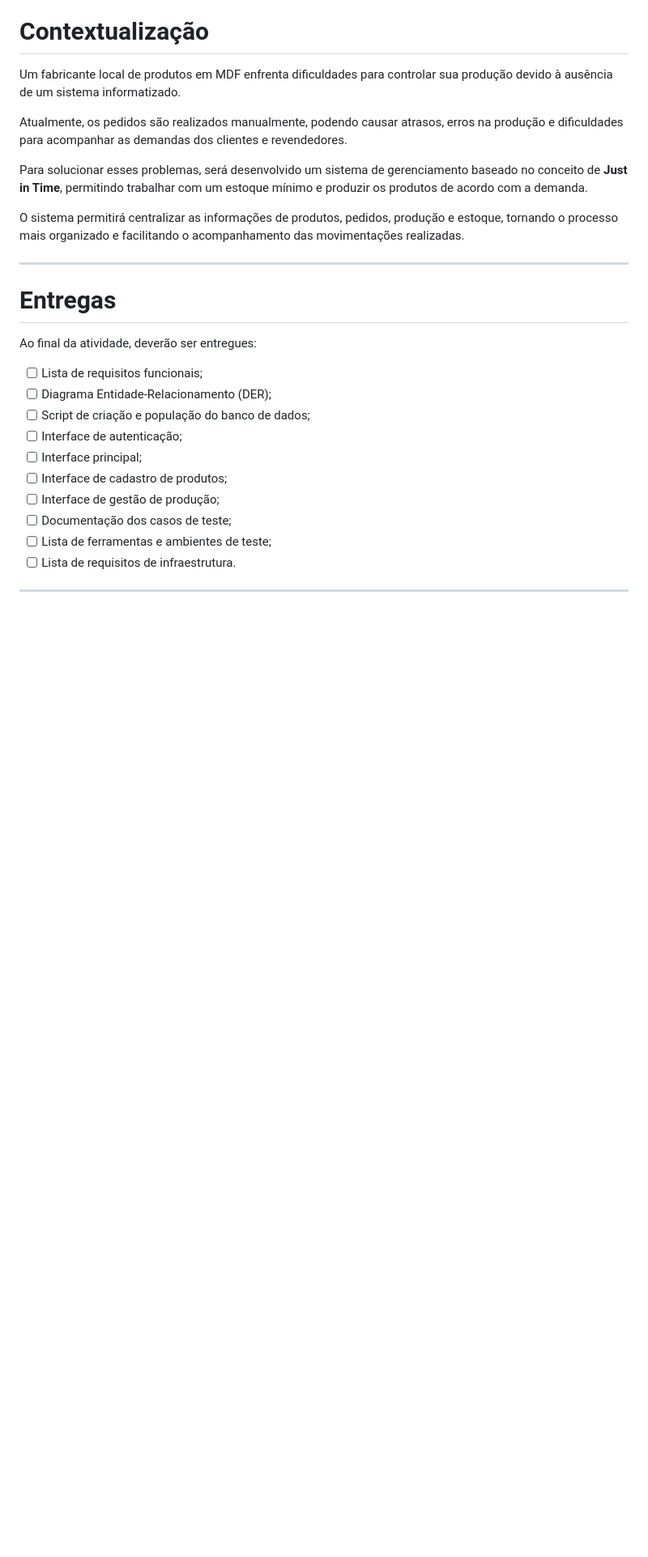
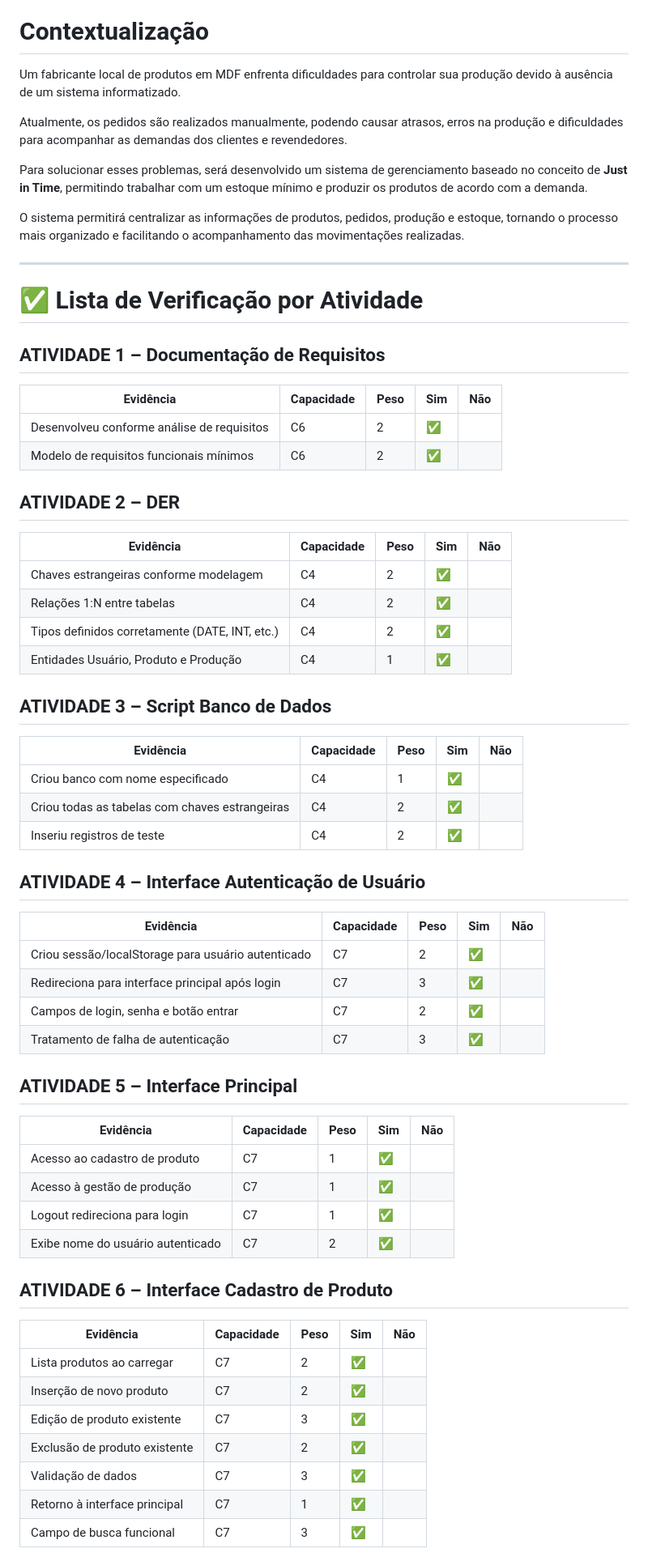
Before and after one commit to GabriellyPiffer/just_in_time_01_2026, a Markdown page: README.md, the part around one of its changes. Shown at 81% size. Rendered like a GitHub page; blank space fills up the shorter version.

Commit message:
Revise README for improved documentation organization
Updated README to enhance documentation structure and clarity.

```diff
--- a/README.md
+++ b/README.md
@@ -254,19 +198,53 @@ O sistema permitirá centralizar as informações de produtos, pedidos, produç
 
 ---
 
-#  Entregas
+# ✅ Lista de Verificação por Atividade
 
-Ao final da atividade, deverão ser entregues:
+## ATIVIDADE 1 – Documentação de Requisitos
+| Evidência | Capacidade | Peso | Sim | Não |
+|-----------|------------|------|-----|-----|
+| Desenvolveu conforme análise de requisitos | C6 | 2 | ✅ |  |
+| Modelo de requisitos funcionais mínimos | C6 | 2 | ✅ |  |
 
-- [ ] Lista de requisitos funcionais;
-- [ ] Diagrama Entidade-Relacionamento (DER);
-- [ ] Script de criação e população do banco de dados;
-- [ ] Interface de autenticação;
-- [ ] Interface principal;
-- [ ] Interface de cadastro de produtos;
-- [ ] Interface de gestão de produção;
-- [ ] Documentação dos casos de teste;
-- [ ] Lista de ferramentas e ambientes de teste;
-- [ ] Lista de requisitos de infraestrutura.
+## ATIVIDADE 2 – DER
+| Evidência | Capacidade | Peso | Sim | Não |
+|-----------|------------|------|-----|-----|
+| Chaves estrangeiras conforme modelagem | C4 | 2 | ✅ |  |
+| Relações 1:N entre tabelas | C4 | 2 | ✅ |  |
+| Tipos definidos corretamente (DATE, INT, etc.) | C4 | 2 | ✅ |  |
+| Entidades Usuário, Produto e Produção | C4 | 1 | ✅ |  |
 
----
+## ATIVIDADE 3 – Script Banco de Dados
+| Evidência | Capacidade | Peso | Sim | Não |
+|-----------|------------|------|-----|-----|
+| Criou banco com nome especificado | C4 | 1 | ✅ |  |
+| Criou todas as tabelas com chaves estrangeiras | C4 | 2 | ✅ |  |
+| Inseriu registros de teste | C4 | 2 | ✅ |  |
+
+## ATIVIDADE 4 – Interface Autenticação de Usuário
+| Evidência | Capacidade | Peso | Sim | Não |
+|-----------|------------|------|-----|-----|
+| Criou sessão/localStorage para usuário autenticado | C7 | 2 | ✅ |  |
+| Redireciona para interface principal após login | C7 | 3 | ✅ |  |
+| Campos de login, senha e botão entrar | C7 | 2 | ✅ |  |
+| Tratamento de falha de autenticação | C7 | 3 | ✅ |  |
+
+## ATIVIDADE 5 – Interface Principal
+| Evidência | Capacidade | Peso | Sim | Não |
+|-----------|------------|------|-----|-----|
+| Acesso ao cadastro de produto | C7 | 1 | ✅ |  |
+| Acesso à gestão de produção | C7 | 1 | ✅ |  |
+| Logout redireciona para login | C7 | 1 | ✅ |  |
+| Exibe nome do usuário autenticado | C7 | 2 | ✅ |  |
+
+## ATIVIDADE 6 – Interface Cadastro de Produto
+| Evidência | Capacidade | Peso | Sim | Não |
+|-----------|------------|------|-----|-----|
+| Lista produtos ao carregar | C7 | 2 | ✅ |  |
+| Inserção de novo produto | C7 | 2 | ✅ |  |
+| Edição de produto existente | C7 | 3 | ✅ |  |
+| Exclusão de produto existente | C7 | 2 | ✅ |  |
+| Validação de dados | C7 | 3 | ✅ |  |
+| Retorno à interface principal | C7 | 1 | ✅ |  |
+| Campo de busca funcional | C7 | 3 | ✅ |  |
+
```
Also changed, not shown: other parts of README.md (+24 -58 lines).
